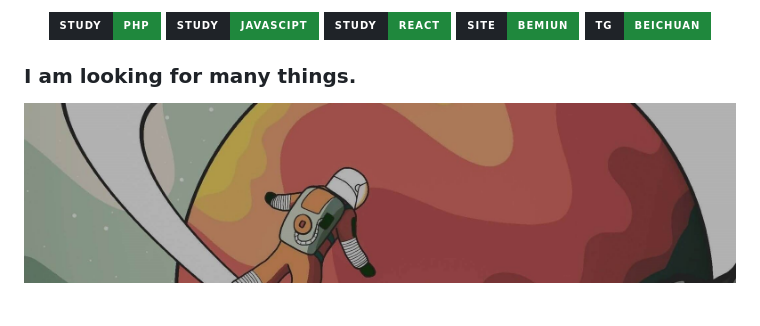
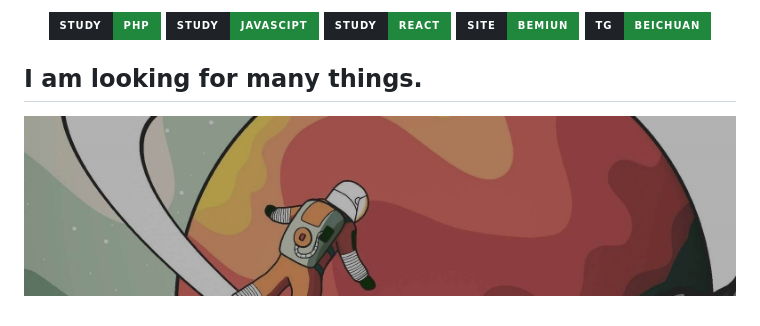
Before and after one commit to LinnBenson/LinnBenson, a Markdown page: README.md, the part around the change. Rendered like a GitHub page; badges without logos.

Commit message:
更新背景

```diff
--- a/README.md
+++ b/README.md
@@ -26,6 +26,6 @@
     </a>
 </p>
 
-### I am looking for many things.
+## I am looking for many things.
 
-![Background](background.jpg)
+![Slogan](slogan.jpg)
```
Also changed, not shown: slogan.jpg (renamed from background.jpg).
